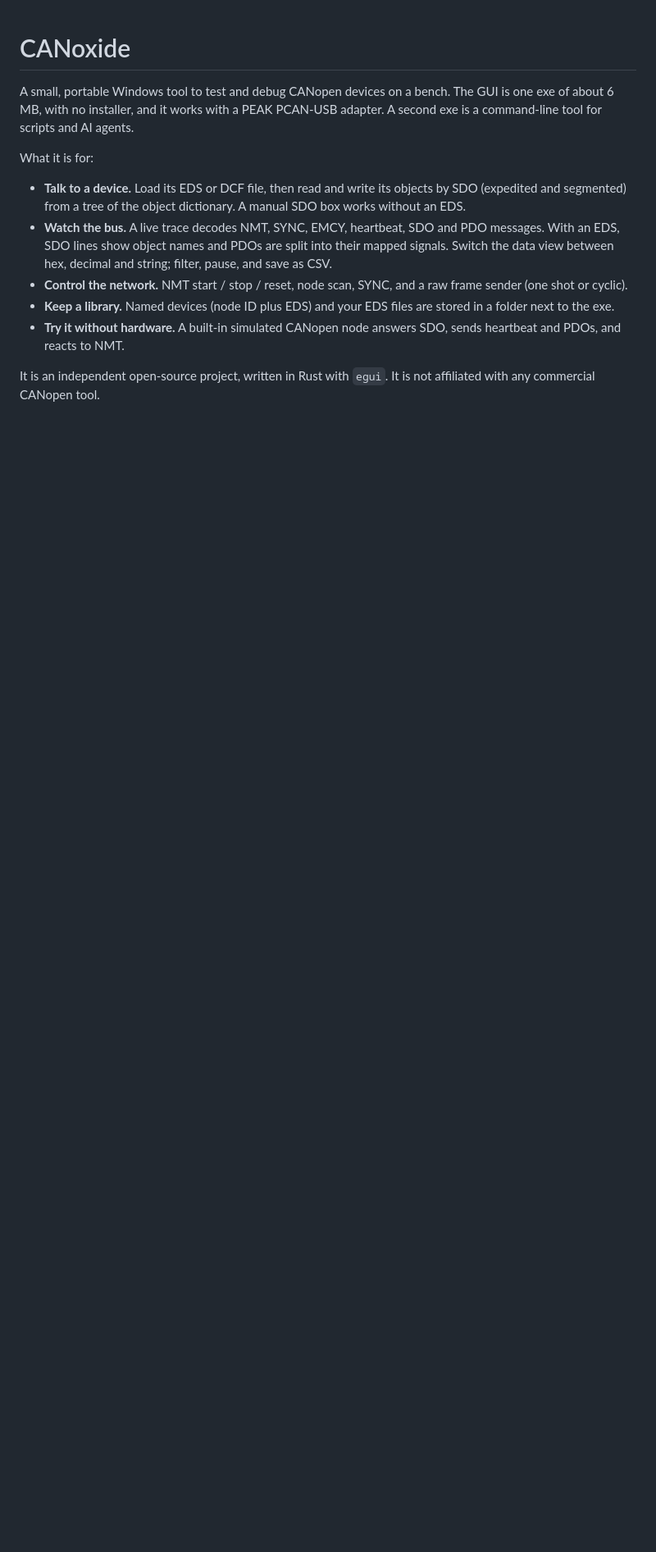
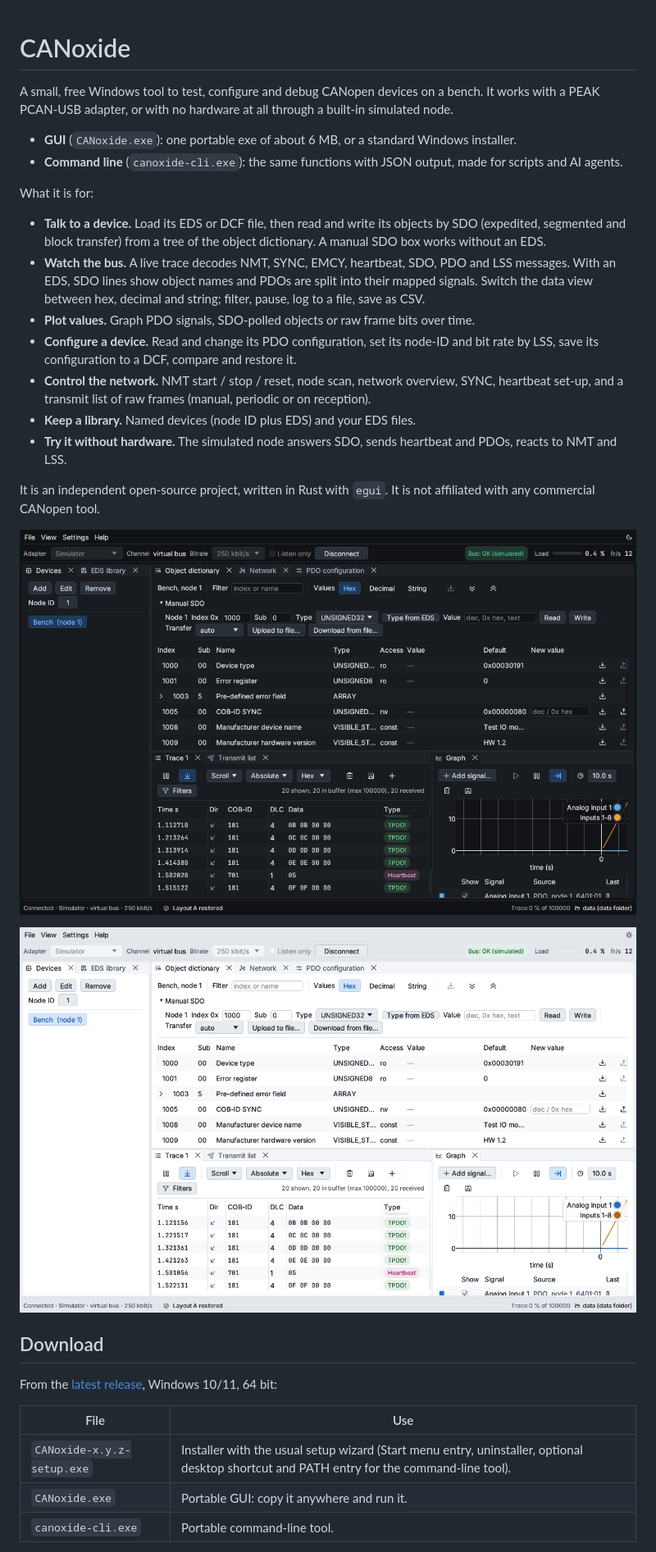
Before and after one commit to MechAkh/CANoxide, a Markdown page: README.md, the part around one of its changes. Shown at 82% size. GitHub-like rendering; pictures changed too: docs/screens/main_dark.png (added), docs/screens/main_light.png (added); blank space fills up the shorter version.

Commit message:
README: downloads, comparison with CANopen Magic Professional, screenshots
Co-Authored-By: Claude Fable 5.2 <noreply@anthropic.com>

```diff
--- a/README.md
+++ b/README.md
@@ -1,25 +1,51 @@
 # CANoxide
 
-A small, portable Windows tool to test and debug CANopen devices on a
-bench. The GUI is one exe of about 6 MB, with no installer, and it works
-with a PEAK PCAN-USB adapter. A second exe is a command-line tool for
-scripts and AI agents.
+A small, free Windows tool to test, configure and debug CANopen devices
+on a bench. It works with a PEAK PCAN-USB adapter, or with no hardware at
+all through a built-in simulated node.
+
+- **GUI** (`CANoxide.exe`): one portable exe of about 6 MB, or a standard
+  Windows installer.
+- **Command line** (`canoxide-cli.exe`): the same functions with JSON
+  output, made for scripts and AI agents.
 
 What it is for:
 
 - **Talk to a device.** Load its EDS or DCF file, then read and write its
-  objects by SDO (expedited and segmented) from a tree of the object
-  dictionary. A manual SDO box works without an EDS.
-- **Watch the bus.** A live trace decodes NMT, SYNC, EMCY, heartbeat, SDO
-  and PDO messages. With an EDS, SDO lines show object names and PDOs are
-  split into their mapped signals. Switch the data view between hex,
-  decimal and string; filter, pause, and save as CSV.
-- **Control the network.** NMT start / stop / reset, node scan, SYNC, and a
-  raw frame sender (one shot or cyclic).
-- **Keep a library.** Named devices (node ID plus EDS) and your EDS files
-  are stored in a folder next to the exe.
-- **Try it without hardware.** A built-in simulated CANopen node answers
-  SDO, sends heartbeat and PDOs, and reacts to NMT.
+  objects by SDO (expedited, segmented and block transfer) from a tree of
+  the object dictionary. A manual SDO box works without an EDS.
+- **Watch the bus.** A live trace decodes NMT, SYNC, EMCY, heartbeat, SDO,
+  PDO and LSS messages. With an EDS, SDO lines show object names and PDOs
+  are split into their mapped signals. Switch the data view between hex,
+  decimal and string; filter, pause, log to a file, save as CSV.
+- **Plot values.** Graph PDO signals, SDO-polled objects or raw frame bits
+  over time.
+- **Configure a device.** Read and change its PDO configuration, set its
+  node-ID and bit rate by LSS, save its configuration to a DCF, compare
+  and restore it.
+- **Control the network.** NMT start / stop / reset, node scan, network
+  overview, SYNC, heartbeat set-up, and a transmit list of raw frames
+  (manual, periodic or on reception).
+- **Keep a library.** Named devices (node ID plus EDS) and your EDS files.
+- **Try it without hardware.** The simulated node answers SDO, sends
+  heartbeat and PDOs, reacts to NMT and LSS.
 
 It is an independent open-source project, written in Rust with `egui`. It
 is not affiliated with any commercial CANopen tool.
+
+![CANoxide main window, dark theme](docs/screens/main_dark.png)
+
+![CANoxide main window, light theme](docs/screens/main_light.png)
+
+## Download
+
+From the
+[latest release](https://github.com/MechAkh/CANoxide/releases/latest),
+Windows 10/11, 64 bit:
+
+| File | Use |
+|---|---|
+| `CANoxide-x.y.z-setup.exe` | Installer with the usual setup wizard (Start menu entry, uninstaller, optional desktop shortcut and PATH entry for the command-line tool). |
+| `CANoxide.exe` | Portable GUI: copy it anywhere and run it. |
+| `canoxide-cli.exe` | Portable command-line tool. |
+
```
Also changed, not shown: other parts of README.md (+121 -69 lines).
